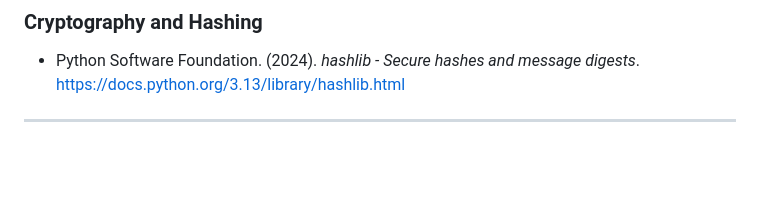
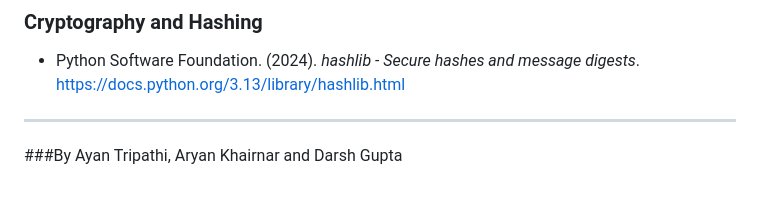
Before and after one commit to nahpotato0-lab/epilepsy-app, a Markdown page: REPORT.md, the part around the change. Rendered like a GitHub page; blank space fills up the shorter version.

```diff
--- a/REPORT.md
+++ b/REPORT.md
@@ -956,4 +956,6 @@ epilepsy-app/epilepscreen/templates
 ### Cryptography and Hashing
 - Python Software Foundation. (2024). *hashlib - Secure hashes and message digests*. https://docs.python.org/3.13/library/hashlib.html
 
+
 ---
+###By Ayan Tripathi, Aryan Khairnar and Darsh Gupta
```
